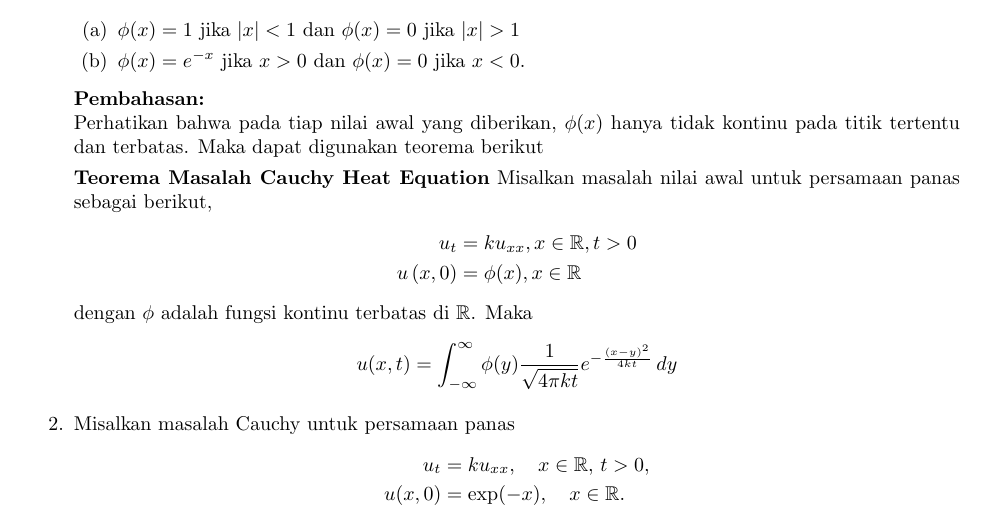
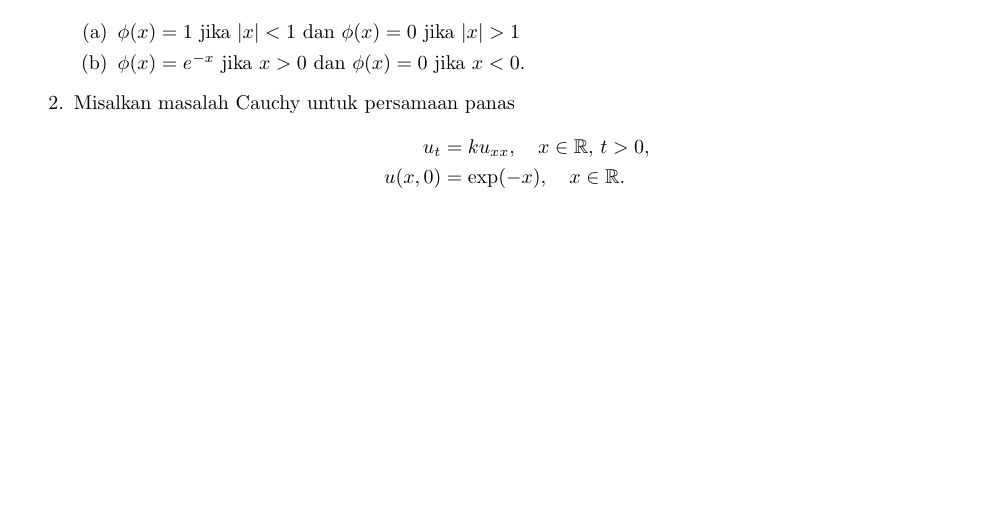
Before and after one commit to CitiusV/Pembahasan-Tutorial-PDP, a LaTeX document (Bab 2.tex): part of page 1 of 3 before the commit and part of page 1 of 2 after it, cut so that both start at the same text, the shorter picture padded with empty space. Compiled offline with pdfLaTeX.

Commit message:
Update Bab 2.tex
Menghapus bagian teorema untuk nomor 1

```diff
--- a/Bab 2.tex
+++ b/Bab 2.tex
@@ -30,19 +30,6 @@ untuk masalah nilai awal berikut ini:
 \item $\phi(x) = 1$ jika $|x| < 1$ dan $\phi(x) = 0$ jika $|x| > 1$
 \item $\phi(x) = e^{-x}$ jika $x > 0$ dan $\phi(x) = 0$ jika $x < 0$.
 \end{enumerate}
-
-\textbf{Pembahasan:} \\
-Perhatikan bahwa pada tiap nilai awal yang diberikan, $\phi\var{x}$ hanya tidak kontinu pada titik tertentu dan terbatas. Maka dapat digunakan teorema berikut
-
-\textbf{Teorema Masalah Cauchy Heat Equation}
-Misalkan masalah nilai awal untuk persamaan panas sebagai berikut,
-\begin{align*}
-u_t &= ku_{xx}, x \in \mathbb{R}, t > 0 \\
-u\left(x,0\right) &= \phi\var{x}, x \in \mathbb{R}
-\end{align*}
-dengan $\phi$ adalah fungsi kontinu terbatas di $\mathbb{R}$. Maka \[
-u(x, t) = \int_{-\infty}^{\infty} \phi(y) \frac{1}{\sqrt{4 \pi kt}} e^{-\frac{(x-y)^2}{4kt}} \, dy
-\]
 
 \item Misalkan masalah Cauchy untuk persamaan panas
 \begin{align*}
```
